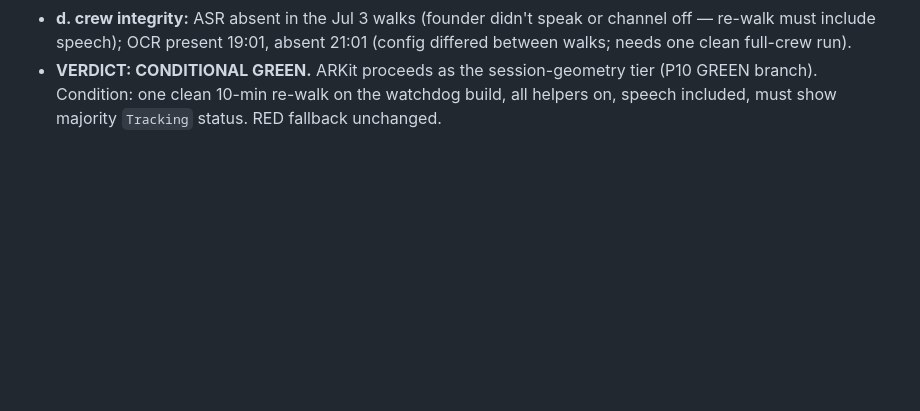
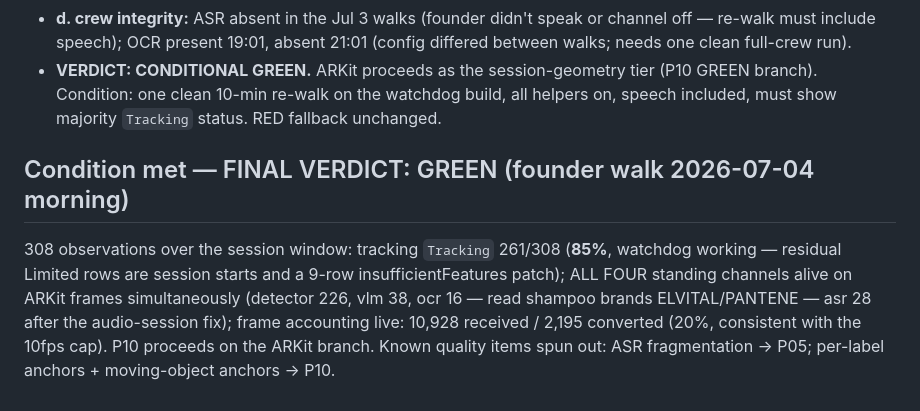
Before and after one commit to zer00318/soma, a Markdown page: ops/packets/P00-spike-arkit-camera-owner.md, the part around the change. GitHub-like rendering; blank space fills up the shorter version.

```diff
--- a/ops/packets/P00-spike-arkit-camera-owner.md
+++ b/ops/packets/P00-spike-arkit-camera-owner.md
@@ -74,3 +74,12 @@ store (spec: ONE store).
 - **VERDICT: CONDITIONAL GREEN.** ARKit proceeds as the session-geometry tier (P10 GREEN
   branch). Condition: one clean 10-min re-walk on the watchdog build, all helpers on,
   speech included, must show majority `Tracking` status. RED fallback unchanged.
+
+## Condition met — FINAL VERDICT: GREEN (founder walk 2026-07-04 morning)
+308 observations over the session window: tracking `Tracking` 261/308 (**85%**, watchdog
+working — residual Limited rows are session starts and a 9-row insufficientFeatures
+patch); ALL FOUR standing channels alive on ARKit frames simultaneously (detector 226,
+vlm 38, ocr 16 — read shampoo brands ELVITAL/PANTENE — asr 28 after the audio-session
+fix); frame accounting live: 10,928 received / 2,195 converted (20%, consistent with the
+10fps cap). P10 proceeds on the ARKit branch. Known quality items spun out: ASR
+fragmentation → P05; per-label anchors + moving-object anchors → P10.
```
Also changed, not shown: ops/packets/INDEX.md (+4 -3 lines), ops/packets/P05-speech-quality.md (added, +50 -0 lines).
